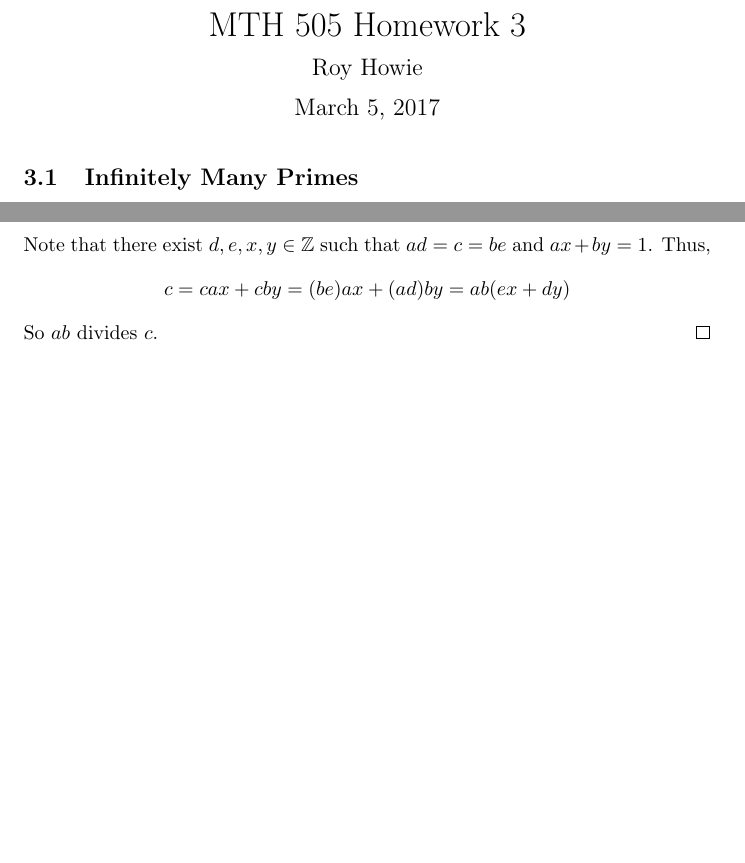
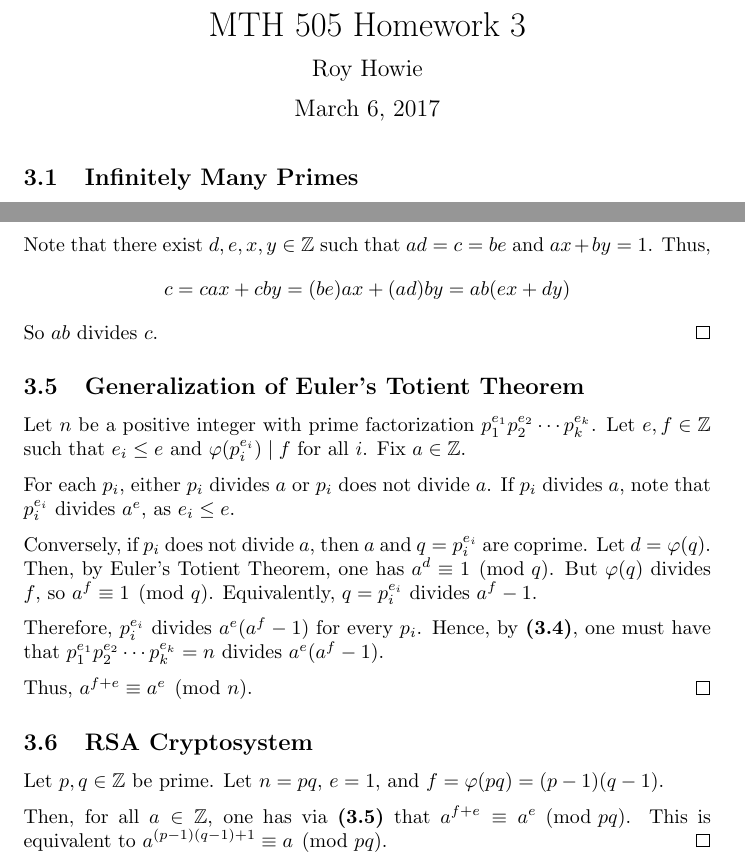
Before and after one commit to royhowie/mth505, a LaTeX problem sheet (mth505-hw3.tex): two parts of pages 1 and 2 of 2, joined at a grey line, cut so that both start at the same text, the shorter picture padded with empty space. Compiled offline with pdfLaTeX.

Commit message:
HW3 complete

```diff
--- a/mth505-hw3.tex
+++ b/mth505-hw3.tex
@@ -15,9 +14,9 @@
 
 \begin{document}
 
-\title{\vspace{-3cm}MTH 505 Homework 3}
+\title{\vspace{-2.5cm}MTH 505 Homework 3}
 \author{Roy Howie}
-% \date{March 10, 2017}
+\date{March 6, 2017}
 \maketitle
 
 % problem 3.1
@@ -81,4 +80,33 @@
   So $ab$ divides $c$.
   \qed
 
+% problem 3.5
+\subsection{Generalization of Euler's Totient Theorem}
+  Let $n$ be a positive integer with prime factorization $p_1^{e_1}p_2^{e_2}
+  \cdots p_k^{e_k}$. Let $e,f\in\Z$ such that $e_i\leq e$ and $\varphi(p_i^{e_i}
+  )\mid f$ for all $i$. Fix $a\in\Z$.
+
+  For each $p_i$, either $p_i$ divides $a$ or $p_i$ does not divide $a$. If
+  $p_i$ divides $a$, note that $p_i^{e_i}$ divides $a^e$, as $e_i\leq e$.
+
+  Conversely, if $p_i$ does not divide $a$, then $a$ and $q=p_i^{e_i}$ are
+  coprime. Let $d=\varphi(q)$. Then, by Euler's Totient Theorem, one has $a^d
+  \equiv1\pmod{q}$. But $\varphi(q)$ divides $f$, so $a^f\equiv1\pmod{q}$.
+  Equivalently, $q=p_i^{e_i}$ divides $a^f-1$.
+
+  Therefore, $p_i^{e_i}$ divides $a^e(a^f-1)$ for every $p_i$. Hence, by
+  \textbf{(3.4)}, one must have that $p_1^{e_1}p_2^{e_2}\cdots p_k^{e_k}=n$
+  divides $a^e(a^f-1)$.
+
+  Thus, $a^{f+e}\equiv a^e\pmod{n}$.
+  \qed
+
+% problem 3.6
+\subsection{RSA Cryptosystem}
+  Let $p,q\in\Z$ be prime. Let $n=pq$, $e=1$, and $f=\varphi(pq)=(p-1)(q-1)$.
+
+  Then, for all $a\in\Z$, one has via \textbf{(3.5)} that $a^{f+e}\equiv a^e
+  \pmod{pq}$. This is equivalent to $a^{(p-1)(q-1)+1}\equiv a\pmod{pq}$.
+  \qed
+
 \end{document}
```
Also changed, not shown: compiled/mth505-hw3.pdf (added), mth505-hw3.tex (1 more changed lines).
